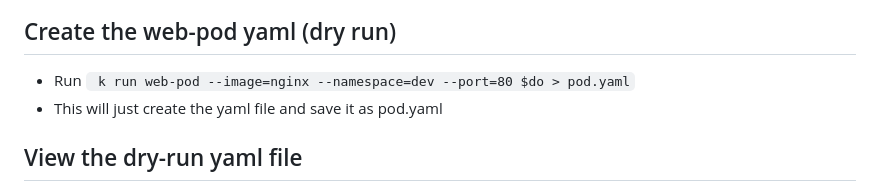
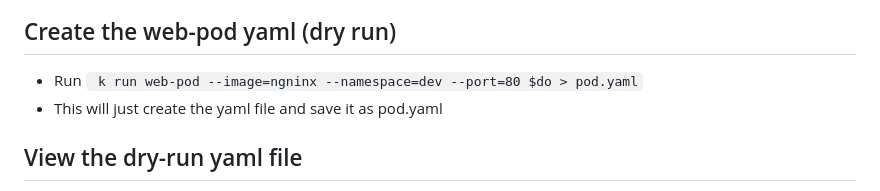
Before and after one commit to obieh/nginx-k8s-Tshoot, a Markdown page: README.md, the part around the change. Rendered like a GitHub page.

Commit message:
updated command

```diff
--- a/README.md
+++ b/README.md
@@ -44,7 +44,7 @@ This Projects Demonstrates How to Troubleshoot Issues with Nginx Application in
 ![namespace](./img/Screenshot%20from%202025-04-30%2012-10-17.png)
 
 ## Create the web-pod yaml (dry run)
-* Run ` k run web-pod --image=nginx --namespace=dev --port=80 $do > pod.yaml`
+* Run ` k run web-pod --image=ngninx --namespace=dev --port=80 $do > pod.yaml`
 * This will just create the yaml file and save it as pod.yaml
 
 ## View the dry-run yaml file
```
